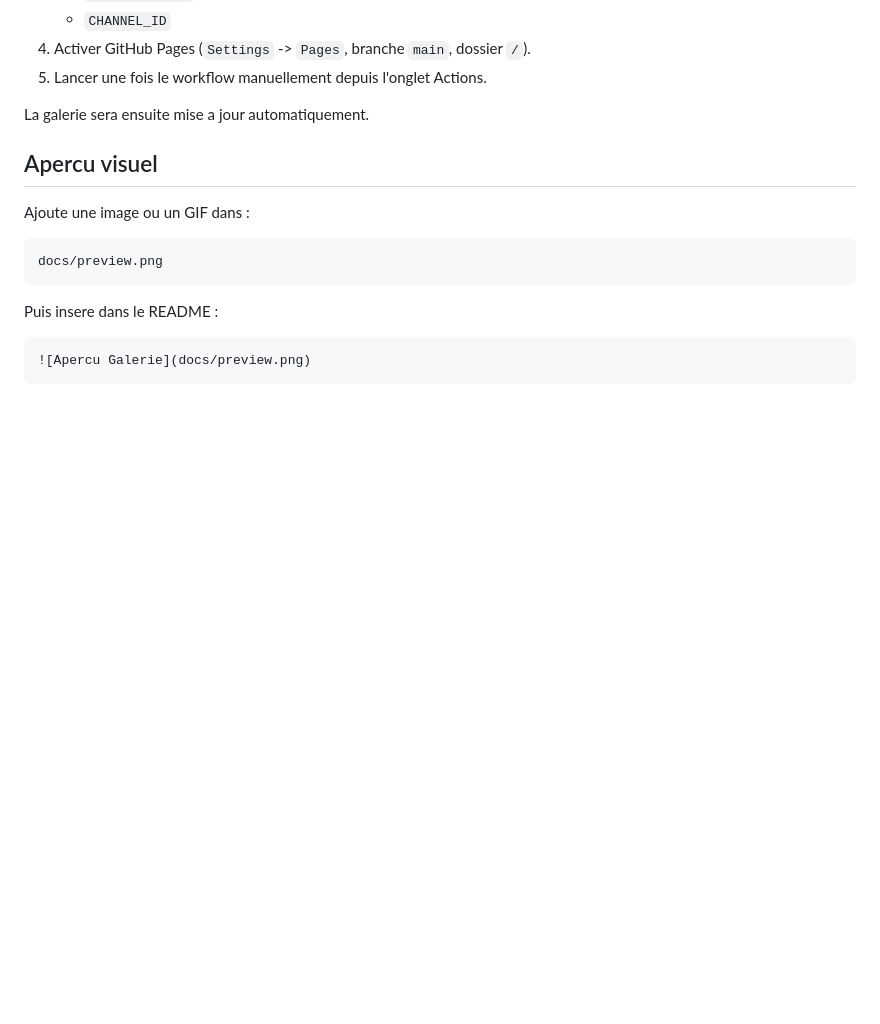
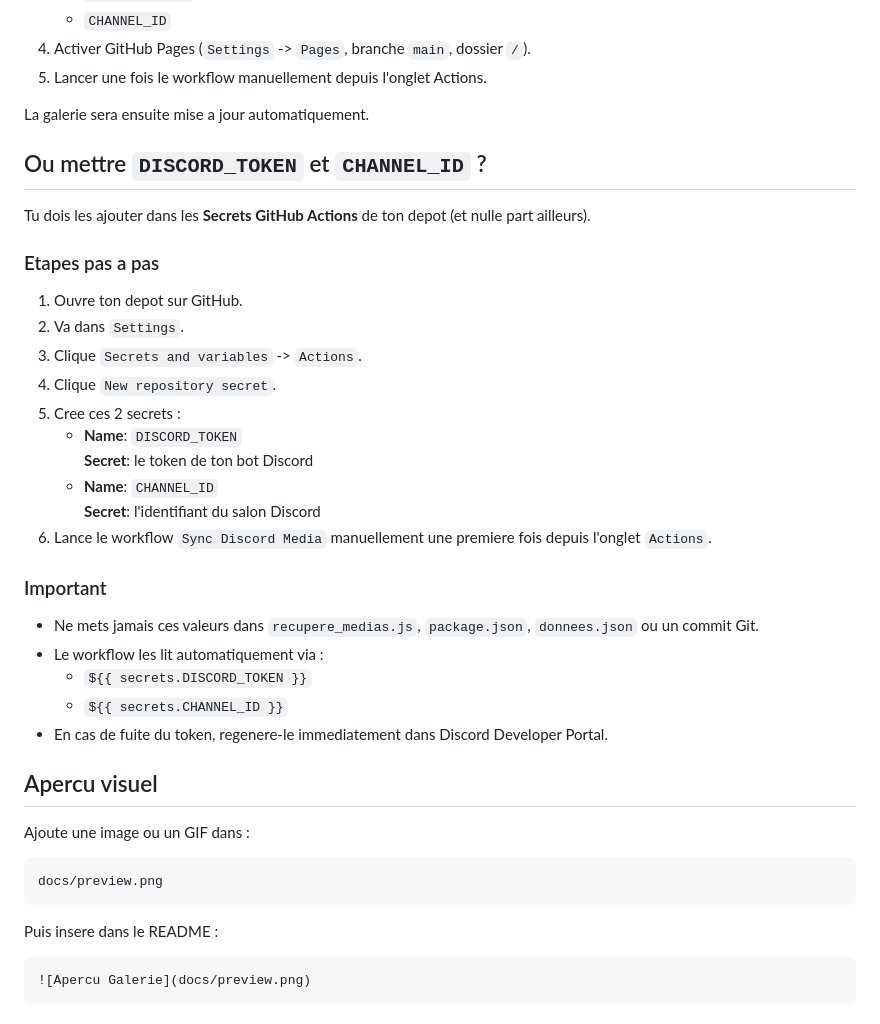
Before and after one commit to Nathan-Pro-FR/Discord_Github_Action, a Markdown page: README.fr.md, the part around the change. Drawn GitHub-style; blank space fills up the shorter version.

```diff
--- a/README.fr.md
+++ b/README.fr.md
@@ -35,6 +35,31 @@ Une galerie media legere au style Cyberpunk / Dark Neon, synchronisee automatiqu
 5. Lancer une fois le workflow manuellement depuis l'onglet Actions.
 
 La galerie sera ensuite mise a jour automatiquement.
+
+## Ou mettre `DISCORD_TOKEN` et `CHANNEL_ID` ?
+
+Tu dois les ajouter dans les **Secrets GitHub Actions** de ton depot (et nulle part ailleurs).
+
+### Etapes pas a pas
+
+1. Ouvre ton depot sur GitHub.
+2. Va dans `Settings`.
+3. Clique `Secrets and variables` -> `Actions`.
+4. Clique `New repository secret`.
+5. Cree ces 2 secrets :
+   - **Name**: `DISCORD_TOKEN`
+     **Secret**: le token de ton bot Discord
+   - **Name**: `CHANNEL_ID`
+     **Secret**: l'identifiant du salon Discord
+6. Lance le workflow `Sync Discord Media` manuellement une premiere fois depuis l'onglet `Actions`.
+
+### Important
+
+- Ne mets jamais ces valeurs dans `recupere_medias.js`, `package.json`, `donnees.json` ou un commit Git.
+- Le workflow les lit automatiquement via :
+  - `${{ secrets.DISCORD_TOKEN }}`
+  - `${{ secrets.CHANNEL_ID }}`
+- En cas de fuite du token, regenere-le immediatement dans Discord Developer Portal.
 
 ## Apercu visuel
 
```
Also changed, not shown: README.md (+25 -0 lines).
